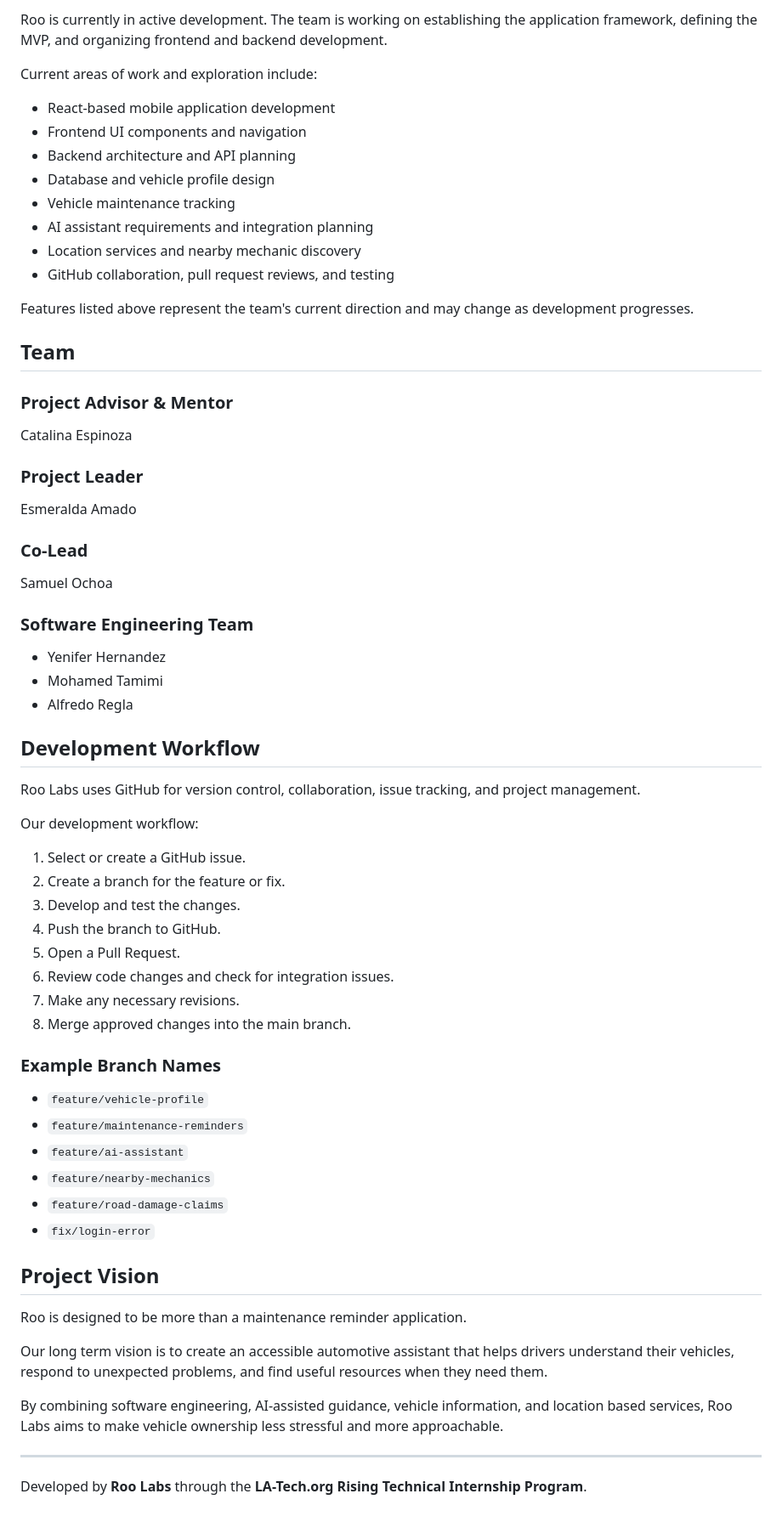
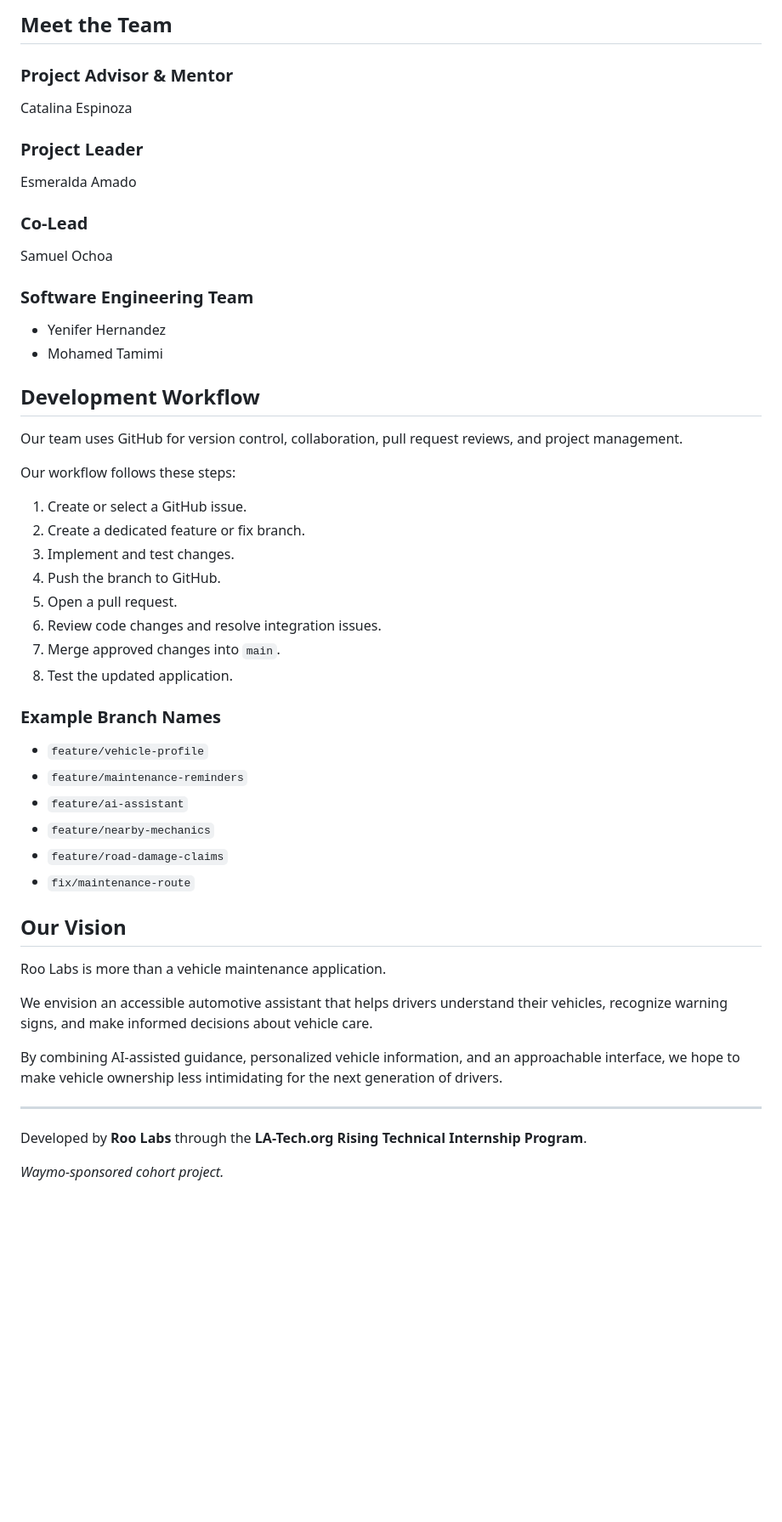
Before and after one commit to amadoesme/RooLabs-LATech, a Markdown page: README.md, the part around one of its changes. Shown at 85% size. GitHub-like rendering; blank space fills up the shorter version.

```diff
--- a/README.md
+++ b/README.md
@@ -81,47 +104,36 @@ Official Los Angeles resources:
-Roo is currently in active development. The team is working on establishing the application framework, defining the MVP, and organizing frontend and backend development.
-
-Current areas of work and exploration include:
-- React-based mobile application development
-- Frontend UI components and navigation
-- Backend architecture and API planning
-- Database and vehicle profile design
-- Vehicle maintenance tracking
-- AI assistant requirements and integration planning
-- Location services and nearby mechanic discovery
-- GitHub collaboration, pull request reviews, and testing
-
-Features listed above represent the team's current direction and may change as development progresses.
-
-## Team
+## Meet the Team
 
 ### Project Advisor & Mentor
+
 Catalina Espinoza
 
 ### Project Leader
+
 Esmeralda Amado
 
 ### Co-Lead
+
 Samuel Ochoa
 
 ### Software Engineering Team
+
 - Yenifer Hernandez
 - Mohamed Tamimi
-- Alfredo Regla
 
 ## Development Workflow
 
-Roo Labs uses GitHub for version control, collaboration, issue tracking, and project management.
+Our team uses GitHub for version control, collaboration, pull request reviews, and project management.
 
-Our development workflow:
+Our workflow follows these steps:
 
-1. Select or create a GitHub issue.
-2. Create a branch for the feature or fix.
-3. Develop and test the changes.
+1. Create or select a GitHub issue.
+2. Create a dedicated feature or fix branch.
+3. Implement and test changes.
 4. Push the branch to GitHub.
-5. Open a Pull Request.
-6. Review code changes and check for integration issues.
-7. Make any necessary revisions.
-8. Merge approved changes into the main branch.
+5. Open a pull request.
+6. Review code changes and resolve integration issues.
+7. Merge approved changes into `main`.
+8. Test the updated application.
 
 ### Example Branch Names
 
@@ -130,16 +142,18 @@ Our development workflow:
 - `feature/ai-assistant`
 - `feature/nearby-mechanics`
 - `feature/road-damage-claims`
-- `fix/login-error`
+- `fix/maintenance-route`
 
-## Project Vision
+## Our Vision
 
-Roo is designed to be more than a maintenance reminder application.
+Roo Labs is more than a vehicle maintenance application.
 
-Our long term vision is to create an accessible automotive assistant that helps drivers understand their vehicles, respond to unexpected problems, and find useful resources when they need them.
+We envision an accessible automotive assistant that helps drivers understand their vehicles, recognize warning signs, and make informed decisions about vehicle care.
 
-By combining software engineering, AI-assisted guidance, vehicle information, and location based services, Roo Labs aims to make vehicle ownership less stressful and more approachable.
+By combining AI-assisted guidance, personalized vehicle information, and an approachable interface, we hope to make vehicle ownership less intimidating for the next generation of drivers.
 
 ---
 
 Developed by **Roo Labs** through the **LA-Tech.org Rising Technical Internship Program**.
+
+*Waymo-sponsored cohort project.*
```
Also changed, not shown: other parts of README.md (+83 -60 lines).
